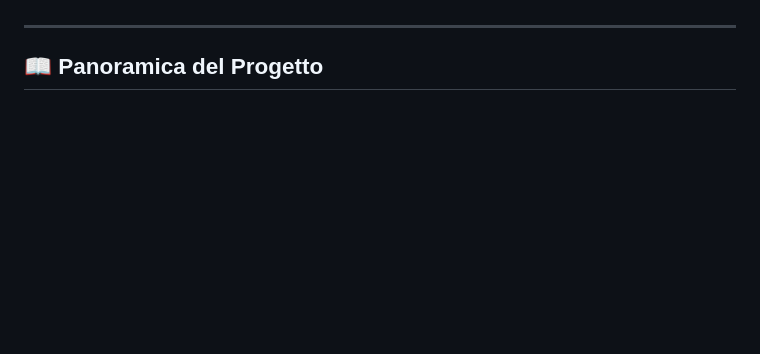
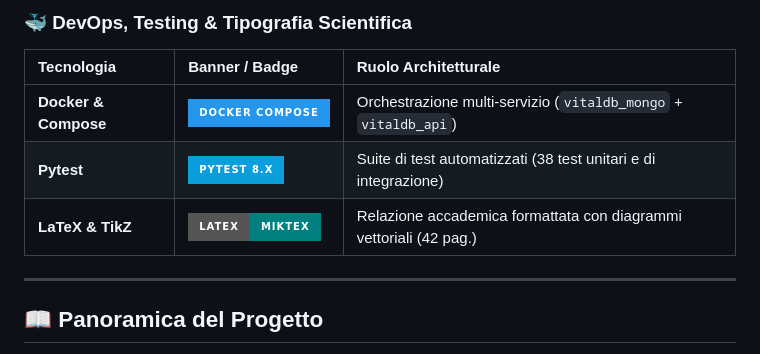
Before and after one commit to callmefl/anomaly-detection-vitaldb, a Markdown page: README.md, the part around one of its changes. Drawn GitHub-style; badges without logos; blank space fills up the shorter version.

```diff
--- a/README.md
+++ b/README.md
@@ -24,3 +75,9 @@
+### 🐳 DevOps, Testing & Tipografia Scientifica
+| Tecnologia | Banner / Badge | Ruolo Architetturale |
+| :--- | :--- | :--- |
+| **Docker & Compose** | ![Docker](https://img.shields.io/badge/Docker_Compose-2496ED?style=for-the-badge&logo=docker&logoColor=white) | Orchestrazione multi-servizio (`vitaldb_mongo` + `vitaldb_api`) |
+| **Pytest** | ![Pytest](https://img.shields.io/badge/Pytest_8.x-0A9EDC?style=for-the-badge&logo=pytest&logoColor=white) | Suite di test automatizzati (38 test unitari e di integrazione) |
+| **LaTeX & TikZ** | ![LaTeX](https://img.shields.io/badge/LaTeX-MiKTeX-008080?style=for-the-badge&logo=latex&logoColor=white) | Relazione accademica formattata con diagrammi vettoriali (42 pag.) |
 
 ---
 
```
Also changed, not shown: other parts of README.md (+51 -0 lines).
